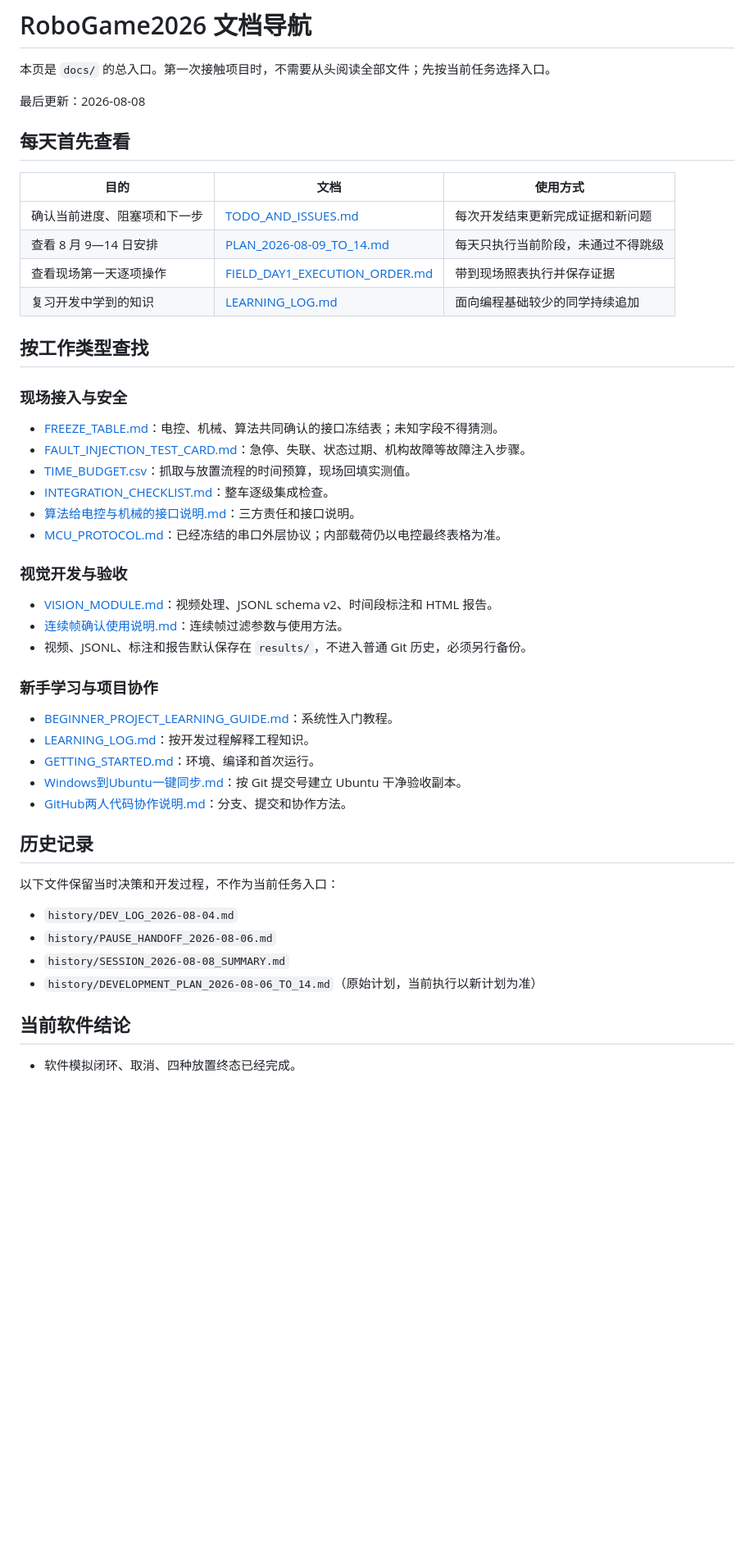
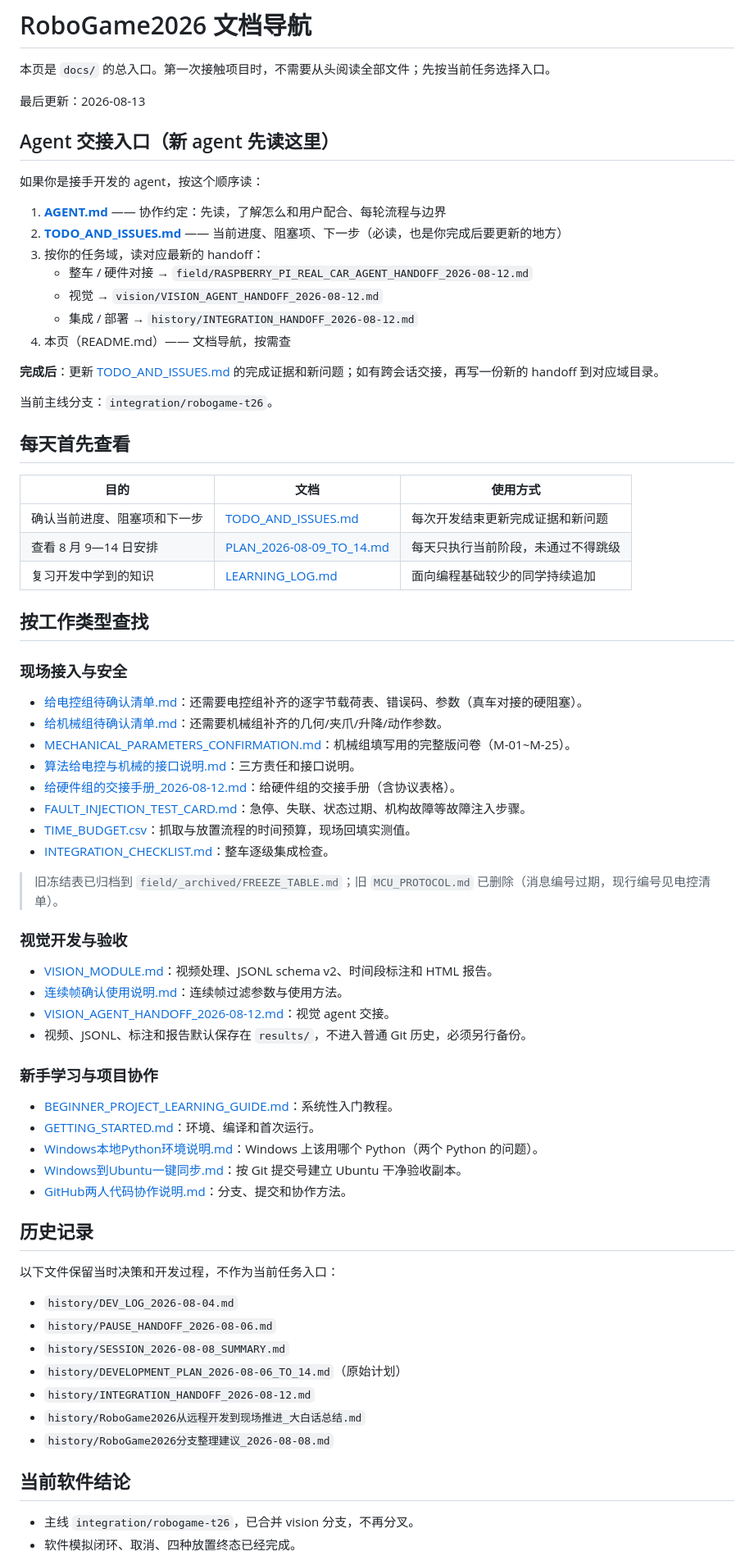
Before and after one commit to Kyra25906/robogame2026, a Markdown page: docs/README.md, the part around one of its changes. Shown at 82% size. Drawn GitHub-style; blank space fills up the shorter version.

Commit message:
docs: rewrite README navigation and rename collaboration guide to AGENT.md
- rewrite docs/README.md as a reliable agent entry point (fix broken links,
  add new pending-item checklists and Windows env note, add agent handoff section)
- rename TEACHING_INCREMENTAL_COLLABORATION_GUIDE.md to AGENT.md

```diff
--- a/docs/README.md
+++ b/docs/README.md
@@ -2,7 +2,23 @@
 
 本页是 `docs/` 的总入口。第一次接触项目时，不需要从头阅读全部文件；先按当前任务选择入口。
 
-最后更新：2026-08-08
+最后更新：2026-08-13
+
+## Agent 交接入口（新 agent 先读这里）
+
+如果你是接手开发的 agent，按这个顺序读：
+
+1. **[AGENT.md](AGENT.md)** —— 协作约定：先读，了解怎么和用户配合、每轮流程与边界
+2. **[TODO_AND_ISSUES.md](TODO_AND_ISSUES.md)** —— 当前进度、阻塞项、下一步（必读，也是你完成后要更新的地方）
+3. 按你的任务域，读对应最新的 handoff：
+   - 整车 / 硬件对接 → `field/RASPBERRY_PI_REAL_CAR_AGENT_HANDOFF_2026-08-12.md`
+   - 视觉 → `vision/VISION_AGENT_HANDOFF_2026-08-12.md`
+   - 集成 / 部署 → `history/INTEGRATION_HANDOFF_2026-08-12.md`
+4. 本页（README.md）—— 文档导航，按需查
+
+**完成后**：更新 [TODO_AND_ISSUES.md](TODO_AND_ISSUES.md) 的完成证据和新问题；如有跨会话交接，再写一份新的 handoff 到对应域目录。
+
+当前主线分支：`integration/robogame-t26`。
 
 ## 每天首先查看
 
@@ -10,31 +26,35 @@
 |---|---|---|
 | 确认当前进度、阻塞项和下一步 | [TODO_AND_ISSUES.md](TODO_AND_ISSUES.md) | 每次开发结束更新完成证据和新问题 |
 | 查看 8 月 9—14 日安排 | [PLAN_2026-08-09_TO_14.md](PLAN_2026-08-09_TO_14.md) | 每天只执行当前阶段，未通过不得跳级 |
-| 查看现场第一天逐项操作 | [FIELD_DAY1_EXECUTION_ORDER.md](field/FIELD_DAY1_EXECUTION_ORDER.md) | 带到现场照表执行并保存证据 |
 | 复习开发中学到的知识 | [LEARNING_LOG.md](LEARNING_LOG.md) | 面向编程基础较少的同学持续追加 |
 
 ## 按工作类型查找
 
 ### 现场接入与安全
 
-- [FREEZE_TABLE.md](field/FREEZE_TABLE.md)：电控、机械、算法共同确认的接口冻结表；未知字段不得猜测。
+- [给电控组待确认清单.md](field/给电控组待确认清单.md)：还需要电控组补齐的逐字节载荷表、错误码、参数（真车对接的硬阻塞）。
+- [给机械组待确认清单.md](field/给机械组待确认清单.md)：还需要机械组补齐的几何/夹爪/升降/动作参数。
+- [MECHANICAL_PARAMETERS_CONFIRMATION.md](field/MECHANICAL_PARAMETERS_CONFIRMATION.md)：机械组填写用的完整版问卷（M-01~M-25）。
+- [算法给电控与机械的接口说明.md](field/算法给电控与机械的接口说明.md)：三方责任和接口说明。
+- [给硬件组的交接手册_2026-08-12.md](field/给硬件组的交接手册_2026-08-12.md)：给硬件组的交接手册（含协议表格）。
 - [FAULT_INJECTION_TEST_CARD.md](field/FAULT_INJECTION_TEST_CARD.md)：急停、失联、状态过期、机构故障等故障注入步骤。
 - [TIME_BUDGET.csv](field/TIME_BUDGET.csv)：抓取与放置流程的时间预算，现场回填实测值。
 - [INTEGRATION_CHECKLIST.md](field/INTEGRATION_CHECKLIST.md)：整车逐级集成检查。
-- [算法给电控与机械的接口说明.md](field/算法给电控与机械的接口说明.md)：三方责任和接口说明。
-- [MCU_PROTOCOL.md](field/MCU_PROTOCOL.md)：已经冻结的串口外层协议；内部载荷仍以电控最终表格为准。
+
+> 旧冻结表已归档到 `field/_archived/FREEZE_TABLE.md`；旧 `MCU_PROTOCOL.md` 已删除（消息编号过期，现行编号见电控清单）。
 
 ### 视觉开发与验收
 
 - [VISION_MODULE.md](vision/VISION_MODULE.md)：视频处理、JSONL schema v2、时间段标注和 HTML 报告。
 - [连续帧确认使用说明.md](vision/连续帧确认使用说明.md)：连续帧过滤参数与使用方法。
+- [VISION_AGENT_HANDOFF_2026-08-12.md](vision/VISION_AGENT_HANDOFF_2026-08-12.md)：视觉 agent 交接。
 - 视频、JSONL、标注和报告默认保存在 `results/`，不进入普通 Git 历史，必须另行备份。
 
 ### 新手学习与项目协作
 
 - [BEGINNER_PROJECT_LEARNING_GUIDE.md](guides/BEGINNER_PROJECT_LEARNING_GUIDE.md)：系统性入门教程。
-- [LEARNING_LOG.md](LEARNING_LOG.md)：按开发过程解释工程知识。
 - [GETTING_STARTED.md](guides/GETTING_STARTED.md)：环境、编译和首次运行。
+- [Windows本地Python环境说明.md](guides/Windows本地Python环境说明.md)：Windows 上该用哪个 Python（两个 Python 的问题）。
 - [Windows到Ubuntu一键同步.md](guides/Windows到Ubuntu一键同步.md)：按 Git 提交号建立 Ubuntu 干净验收副本。
 - [GitHub两人代码协作说明.md](team/GitHub两人代码协作说明.md)：分支、提交和协作方法。
 
@@ -45,8 +65,12 @@
 - `history/DEV_LOG_2026-08-04.md`
 - `history/PAUSE_HANDOFF_2026-08-06.md`
 - `history/SESSION_2026-08-08_SUMMARY.md`
-- `history/DEVELOPMENT_PLAN_2026-08-06_TO_14.md`（原始计划，当前执行以新计划为准）
+- `history/DEVELOPMENT_PLAN_2026-08-06_TO_14.md`（原始计划）
+- `history/INTEGRATION_HANDOFF_2026-08-12.md`
+- `history/RoboGame2026从远程开发到现场推进_大白话总结.md`
+- `history/RoboGame2026分支整理建议_2026-08-08.md`
 
 ## 当前软件结论
 
+- 主线 `integration/robogame-t26`，已合并 vision 分支，不再分叉。
 - 软件模拟闭环、取消、四种放置终态已经完成。
```
Also changed, not shown: other parts of docs/README.md (+4 -4 lines), docs/AGENT.md (renamed from docs/TEACHING_INCREMENTAL_COLLABORATION_GUIDE.md).
